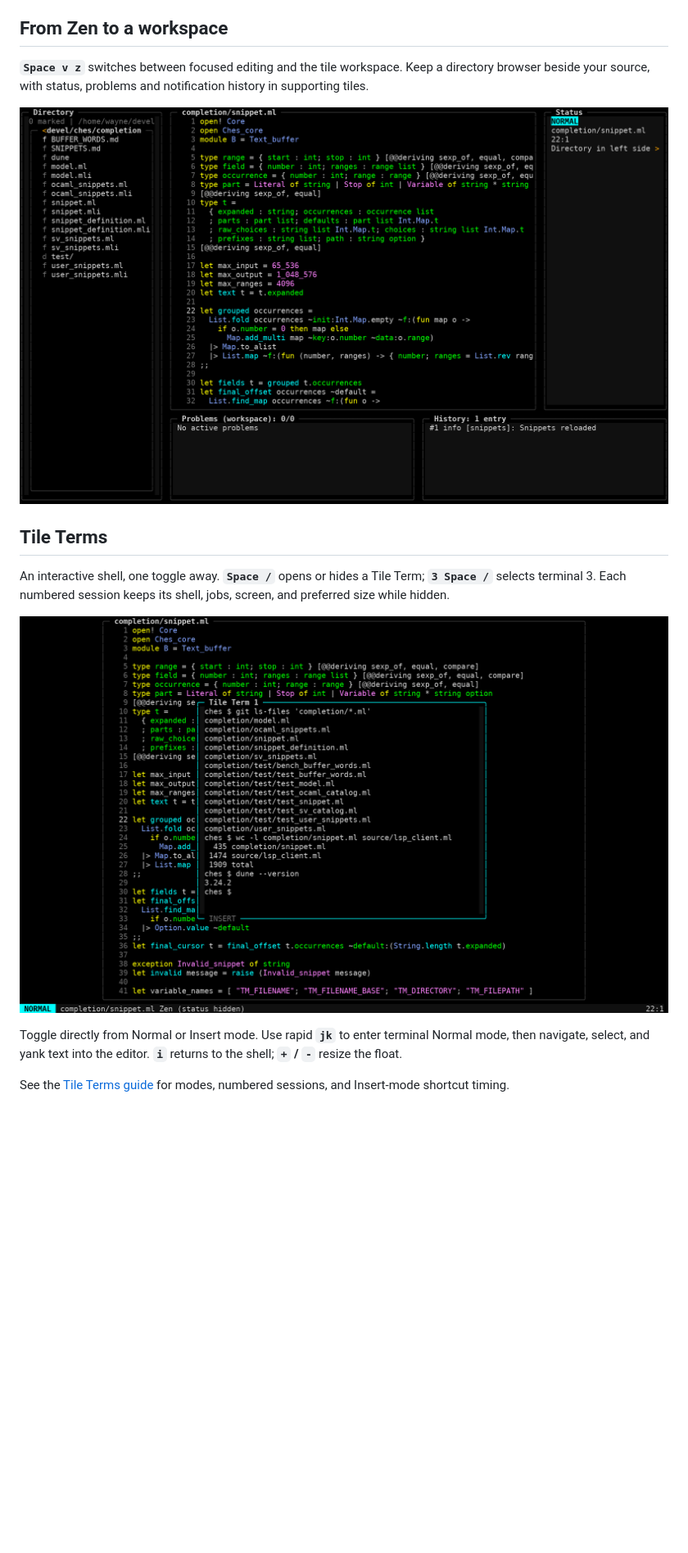
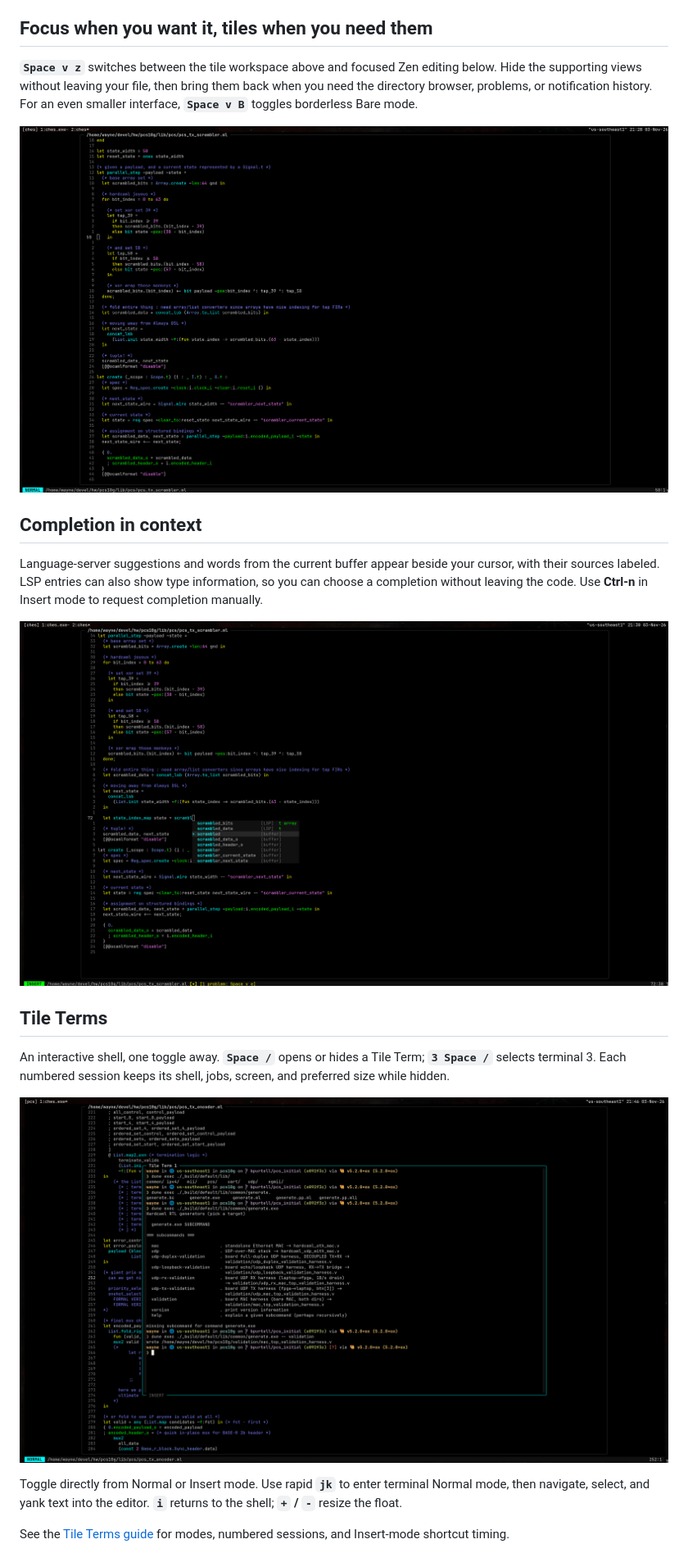
Before and after one commit to LeEmperor/ches, a Markdown page: README.md, the part around one of its changes. Shown at 82% size. Rendered like a GitHub page; pictures changed too: docs/images/daily-completion.png (added), docs/images/daily-tile-term.png (added), docs/images/daily-zen.png (added); blank space fills up the shorter version.

Commit message:
Docs: more images for the readme

```diff
--- a/README.md
+++ b/README.md
@@ -36,13 +38,23 @@ navigation, and Git into one keyboard-driven workspace. Written in OCaml, with a
   colors, adjustable layouts, and optional key hints. Runtime changes remain
   session-local unless you put them in your configuration.
 
-## From Zen to a workspace
+## Focus when you want it, tiles when you need them
 
-**`Space v z`** switches between focused editing and the tile workspace. Keep a
-directory browser beside your source, with status, problems and notification
-history in supporting tiles.
+**`Space v z`** switches between the tile workspace above and focused Zen editing
+below. Hide the supporting views without leaving your file, then bring them back
+when you need the directory browser, problems, or notification history. For an
+even smaller interface, **`Space v B`** toggles borderless Bare mode.
 
-![Ches with Zen disabled: directory browser, real source, status, problems and history tiles.](docs/images/workspace.png)
+![Ches in Zen mode editing an OCaml scrambler implementation, with relative line numbers and a bottom status line.](docs/images/daily-zen.png)
+
+## Completion in context
+
+Language-server suggestions and words from the current buffer appear beside your
+cursor, with their sources labeled. LSP entries can also show type information,
+so you can choose a completion without leaving the code. Use **Ctrl-n** in Insert
+mode to request completion manually.
+
+![Ches completion popup in Zen mode, showing LSP suggestions with types alongside buffer-word matches.](docs/images/daily-completion.png)
 
 ## Tile Terms
 
@@ -50,7 +62,7 @@ An interactive shell, one toggle away. **`Space /`** opens or hides a Tile Term;
 **`3 Space /`** selects terminal 3. Each numbered session keeps its shell, jobs,
 screen, and preferred size while hidden.
 
-![Tile Term 1 floating over real Ches source and running read-only commands against the repository.](docs/images/tile-terms.png)
+![Tile Term 1 floating over OCaml source, running a Hardcaml RTL generator and showing its command-line help and generated Verilog path.](docs/images/daily-tile-term.png)
 
 Toggle directly from Normal or Insert mode. Use rapid **`jk`** to enter terminal
 Normal mode, then navigate, select, and yank text into the editor. **`i`** returns
```
Also changed, not shown: other parts of README.md (+39 -28 lines), docs/images/README.md (+20 -1 lines), docs/images/daily-git.png (added), docs/images/daily-workspace.png (added).
